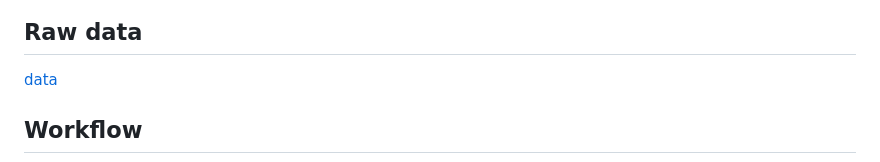
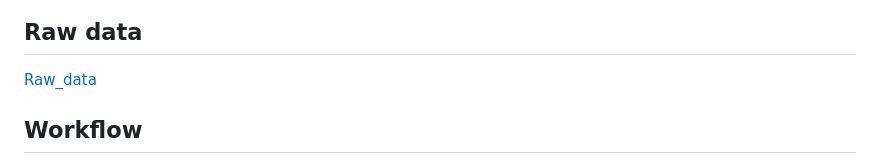
Before and after one commit to B196466-2021/Bioinformatic-analyses-of-single-cell-transcriptomic-data-describing-immune-cells-in-cattle, a Markdown page: README.md, the part around the change. Rendered like a GitHub page.

```diff
--- a/README.md
+++ b/README.md
@@ -34,7 +34,8 @@ In this experiment, a bovine model's immunological response induced by macrophag
 ![pre](pic/pre.png)
 
 ## Raw data
-[data](data/)
+
+[Raw_data](data/)
 
 ## Workflow
 ![demo](assets/Workflow.png)
```
